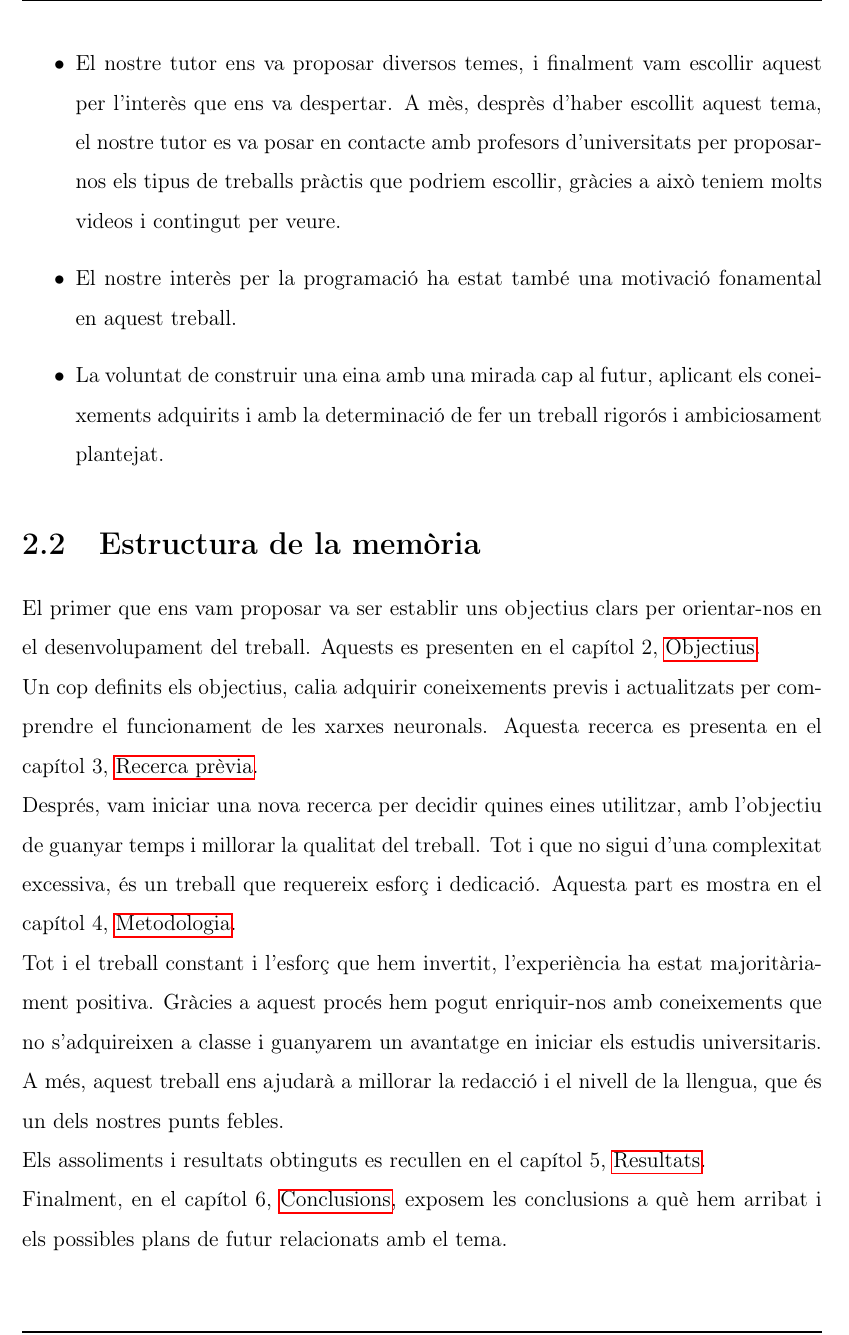
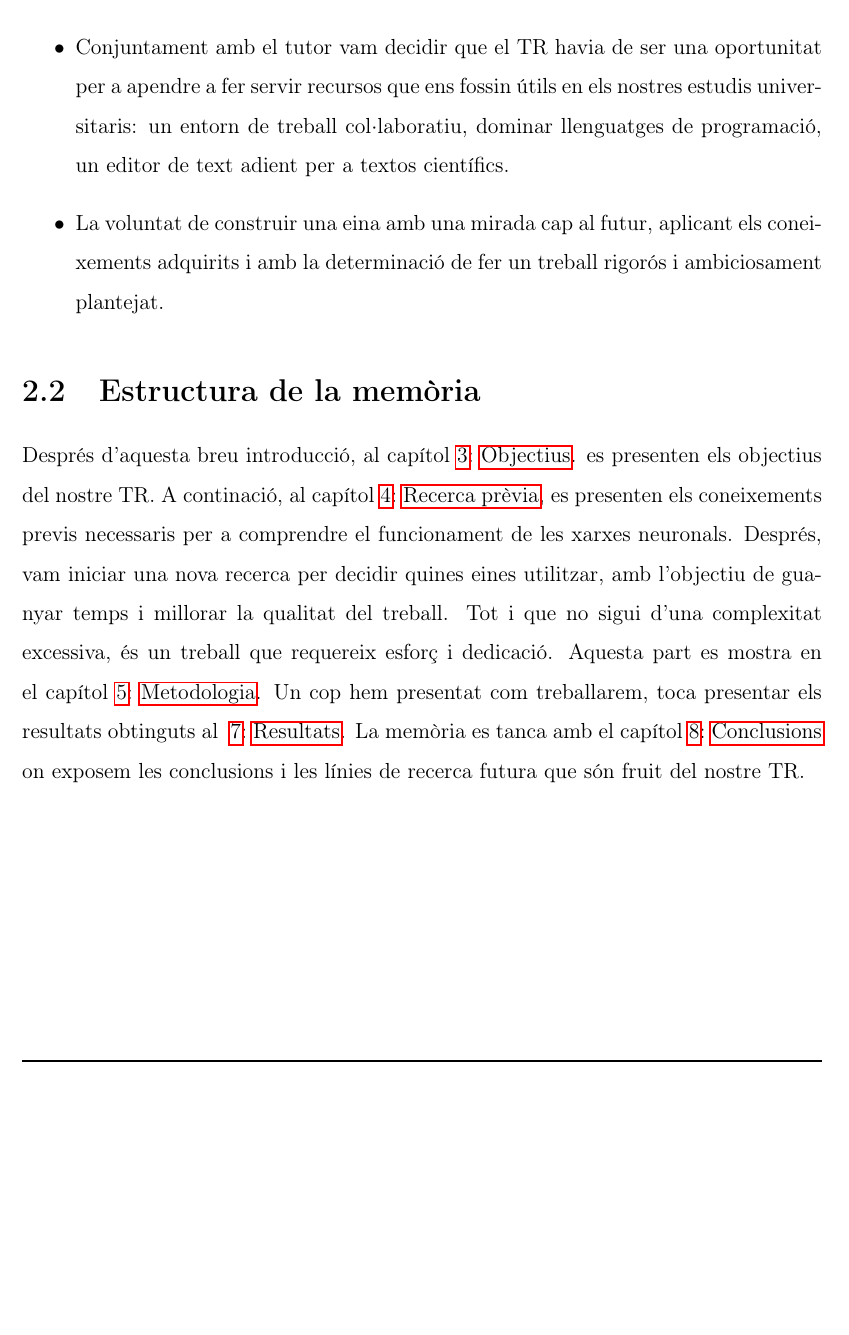
Before and after one commit to Rui564/TR-RJ-2025, a LaTeX book (memoria_RJ/memoriaRJ.tex, which reads memoria_RJ/capitols/introduccio/introduccio.tex): part of page 10 of 101, cut at the place of the change, the shorter picture padded with empty space. Compiled offline with pdfLaTeX.

Commit message:
Introducció revisada i amb comentaris

```diff
--- a/memoria_RJ/capitols/introduccio/introduccio.tex
+++ b/memoria_RJ/capitols/introduccio/introduccio.tex
@@ -19 +26,5 @@ Un cop explicat l’objectiu del treball, volem aclarir les motivacions i les ra
 
+ \item Una altra raó que ens va animar a triar aquest tema són els recursos que tenim a la nostra disposició. D'una banda, el nostre tutor disposa de contactes amb professors de la facultat de Matemàtiques i de la facultat d'Informàtica de la Universitat de Barcelona i de la Universitat Rovira i Virgili, a més, un amic nostre ens va oferir recursos externs per elaborar la part pràctica de la xarxa neuronal amb el full de càlcul.
+%
+%  \item El nostre tutor ens va proposar diversos temes, i finalment vam escollir aquest per l’interès que ens va despertar.
+%  A mès, desprès d'haber escollit aquest tema, el nostre tutor es va posar en contacte amb profesors d'universitats per proposar-nos els tipus de treballs pràctis que podriem escollir, gràcies a això teniem molts videos i contingut per veure.
@@ -21,21 +31,17 @@ Un cop explicat l’objectiu del treball, volem aclarir les motivacions i les ra
 
- \item El nostre tutor ens va proposar diversos temes, i finalment vam escollir aquest per l’interès que ens va despertar.
- A mès, desprès d'haber escollit aquest tema, el nostre tutor es va posar en contacte amb profesors d'universitats per proposar-nos els tipus de treballs pràctis que podriem escollir, gràcies a això teniem molts videos i contingut per veure.
-
- \item El nostre interès per la programació ha estat també una motivació fonamental en aquest treball.
+ \item Conjuntament amb el tutor vam decidir que el TR havia de ser una oportunitat per a apendre a fer servir recursos que ens fossin útils en els nostres estudis universitaris: un entorn de treball col$\cdot$laboratiu, dominar llenguatges de programació, un editor de text adient per a textos científics.
 
  \item La voluntat de construir una eina amb una mirada cap al futur, aplicant els coneixements adquirits i amb la determinació de fer un treball rigorós i ambiciosament plantejat.
 \end{itemize}
 
 \section{Estructura de la memòria}
-El primer que ens vam proposar va ser establir uns objectius clars per orientar-nos en el desenvolupament del treball. Aquests es presenten en el capítol 2, \nameref{c:objectius}.
 
-Un cop definits els objectius, calia adquirir coneixements previs i actualitzats per comprendre el funcionament de les xarxes neuronals. Aquesta recerca es presenta en el capítol 3, \nameref{c:recerca prèvia}.
+Després d'aquesta breu introducció, al capítol~\ref{c:objectius}:~\nameref{c:objectius}. es presenten els objectius del nostre TR. A continació, al capítol~\ref{c:recerca prèvia}:~\nameref{c:recerca prèvia}, es presenten els coneixements previs necessaris per a comprendre el funcionament de les xarxes neuronals.
+Després, vam iniciar una nova recerca per decidir quines eines utilitzar, amb l’objectiu de guanyar temps i millorar la qualitat del treball. Tot i que no sigui d’una complexitat excessiva, és un treball que requereix esforç i dedicació. Aquesta part es mostra en el capítol~\ref{c:Metodologia}:~\nameref{c:Metodologia}. Un cop hem presentat com treballarem, toca presentar els resultats obtinguts al ~\ref{c:Resultats}:~\nameref{c:Resultats}.
+La memòria es tanca amb el capítol~\ref{c:conclusions}:~\nameref{c:conclusions} on exposem les conclusions i les línies de recerca futura que són fruit del nostre TR.
+%%%%%%%% Això no toca aquí!!!
+% Tot i el treball constant i l’esforç que hem invertit, l’experiència ha estat majoritàriament positiva. Gràcies a aquest procés hem pogut enriquir-nos amb coneixements que no s’adquireixen a classe i guanyarem un avantatge en iniciar els estudis universitaris. A més, aquest treball ens ajudarà a millorar la redacció i el nivell de la llengua, que és un dels nostres punts febles.
 
-Després, vam iniciar una nova recerca per decidir quines eines utilitzar, amb l’objectiu de guanyar temps i millorar la qualitat del treball. Tot i que no sigui d’una complexitat excessiva, és un treball que requereix esforç i dedicació. Aquesta part es mostra en el capítol 4, \nameref{c:Metodologia}.
 
-Tot i el treball constant i l’esforç que hem invertit, l’experiència ha estat majoritàriament positiva. Gràcies a aquest procés hem pogut enriquir-nos amb coneixements que no s’adquireixen a classe i guanyarem un avantatge en iniciar els estudis universitaris. A més, aquest treball ens ajudarà a millorar la redacció i el nivell de la llengua, que és un dels nostres punts febles.
-
-Els assoliments i resultats obtinguts es recullen en el capítol 5, \nameref{c:Resultats}.
-
-Finalment, en el capítol 6, \nameref{c:conclusions}, exposem les conclusions a què hem arribat i els possibles plans de futur relacionats amb el tema.
+%%%%%%%%%%%%%%%%%%%%%%%%%%%%%%%%%%%%%%%%%%%%
+% Una cosa, crec que el capítol de xarxes neuronals hauria d'estar a dins de resultats i una altra part als annexos.
```
Also changed, not shown: memoria_RJ/capitols/introduccio/introduccio.tex (28 more changed lines).
